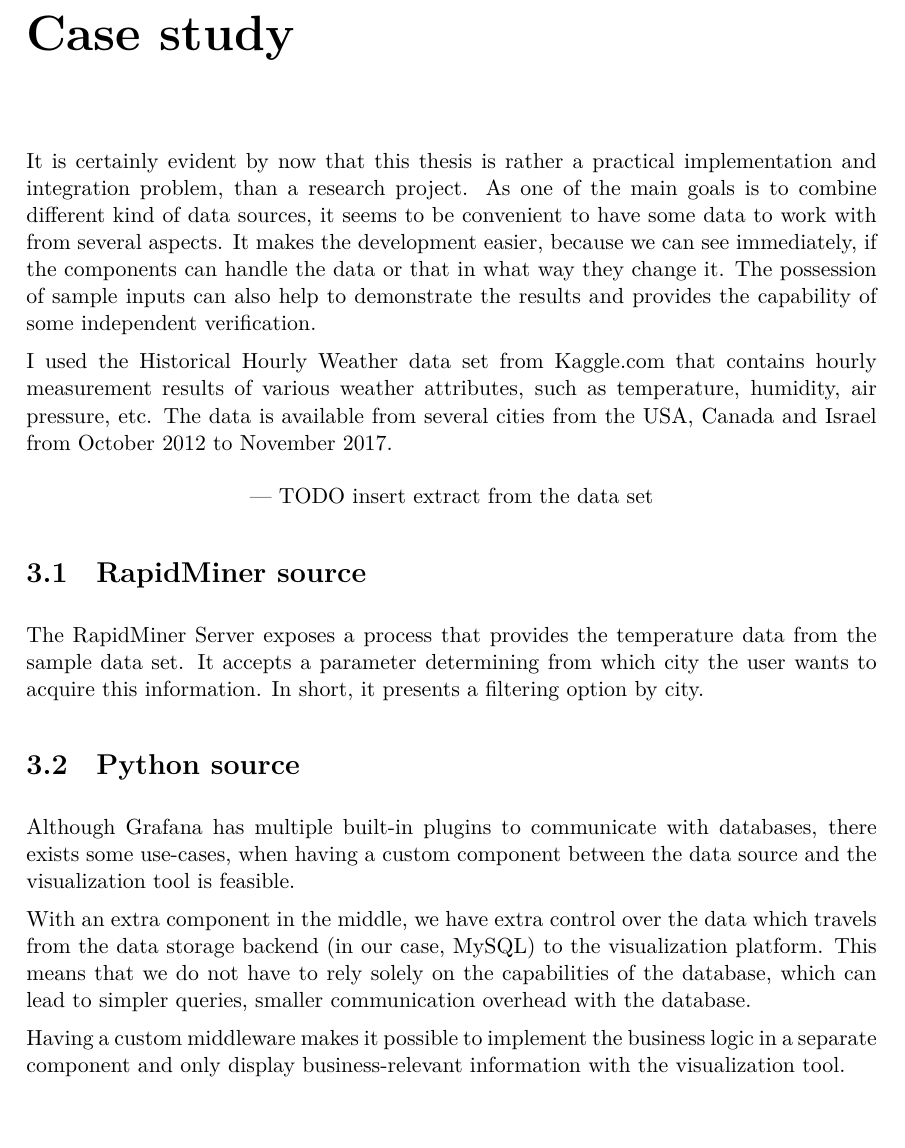
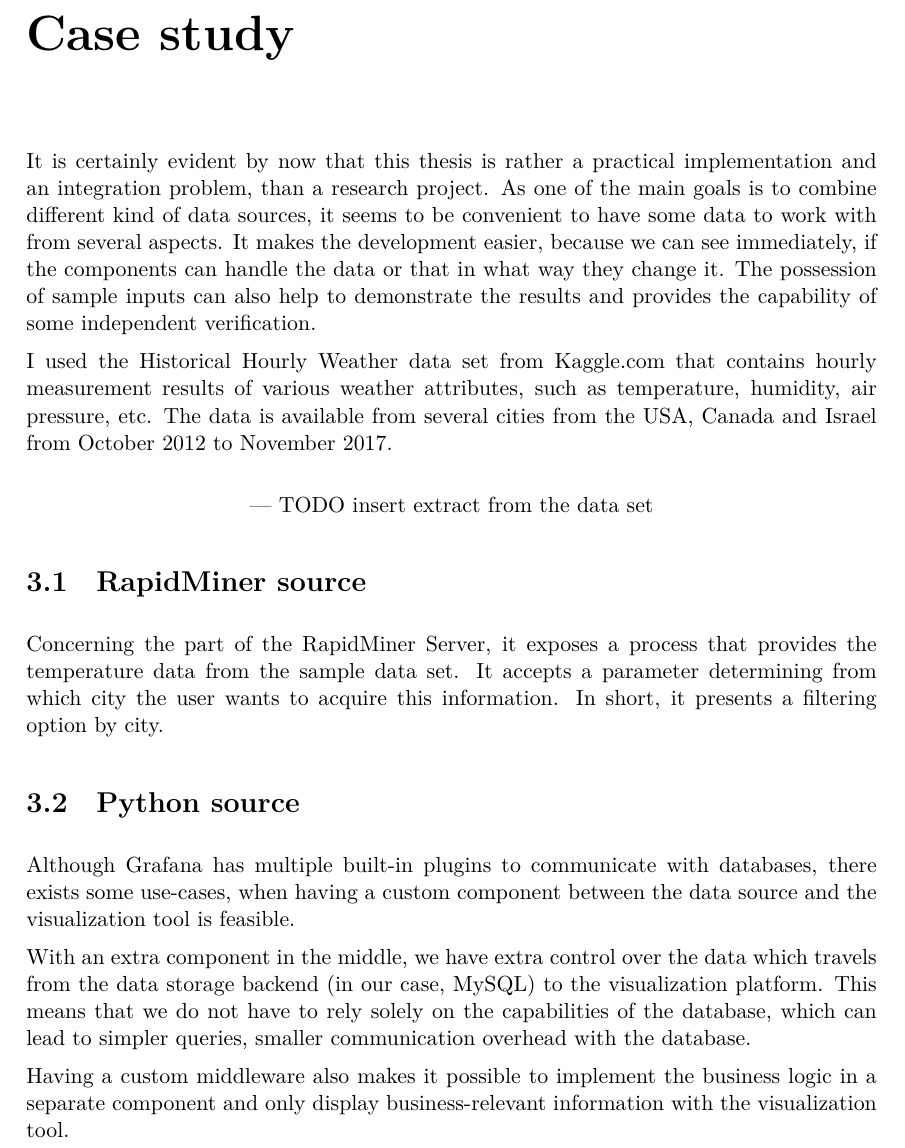
Before and after one commit to martonorova/thesis, a LaTeX thesis (docs/thesis/thesis.tex, which reads docs/thesis/content/case-study.tex): part of page 15 of 26, cut so that both start at the same text, the shorter picture padded with empty space. Compiled offline with XeLaTeX.

Commit message:
Minor fixes in case-study.tex

```diff
--- a/docs/thesis/content/case-study.tex
+++ b/docs/thesis/content/case-study.tex
@@ -1,6 +1,6 @@
 \chapter{Case study}
 
-It is certainly evident by now that this thesis is rather a practical implementation and integration problem, than a research project. As one of the main goals is to combine different kind of data sources, it seems to be convenient to have some data to work with from several aspects. It makes the development easier, because we can see immediately, if the components can handle the data or that in what way they change it. The possession of sample inputs can also help to demonstrate the results and provides the capability of some independent verification.
+It is certainly evident by now that this thesis is rather a practical implementation and an integration problem, than a research project. As one of the main goals is to combine different kind of data sources, it seems to be convenient to have some data to work with from several aspects. It makes the development easier, because we can see immediately, if the components can handle the data or that in what way they change it. The possession of sample inputs can also help to demonstrate the results and provides the capability of some independent verification.
 
 % https://www.kaggle.com/selfishgene/historical-hourly-weather-data
 I used the Historical Hourly Weather data set from Kaggle.com that contains hourly measurement results of various weather attributes, such as temperature, humidity, air pressure, etc. The data is available from several cities from the USA, Canada and Israel from October 2012 to November 2017.
@@ -13,17 +13,17 @@ I used the Historical Hourly Weather data set from Kaggle.com that contains hour
 \section{RapidMiner source}
 %---
 
-The RapidMiner Server exposes a process that provides the temperature data from the sample data set. It accepts a parameter determining from which city the user wants to acquire this information. In short, it presents a filtering option by city.
+Concerning the part of the RapidMiner Server, it exposes a process that provides the temperature data from the sample data set. It accepts a parameter determining from which city the user wants to acquire this information. In short, it presents a filtering option by city.
 
 %---
-\section{Python source}
+\section{Python source} \label{case-study-python-source}
 %---
 
 Although Grafana has multiple built-in plugins to communicate with databases, there exists some use-cases, when having a custom component between the data source and the visualization tool is feasible.
 
 With an extra component in the middle, we have extra control over the data which travels from the data storage backend (in our case, MySQL) to the visualization platform. This means that we do not have to rely solely on the capabilities of the database, which can lead to simpler queries, smaller communication overhead with the database.
 
-Having a custom middleware makes it possible to implement the business logic in a separate component and only display business-relevant information with the visualization tool.
+Having a custom middleware also makes it possible to implement the business logic in a separate component and only display business-relevant information with the visualization tool.
 
 It also enables us to aggregate information from different backends and provide only one kind of interface towards visualization which can result in better maintainability.
 
```
